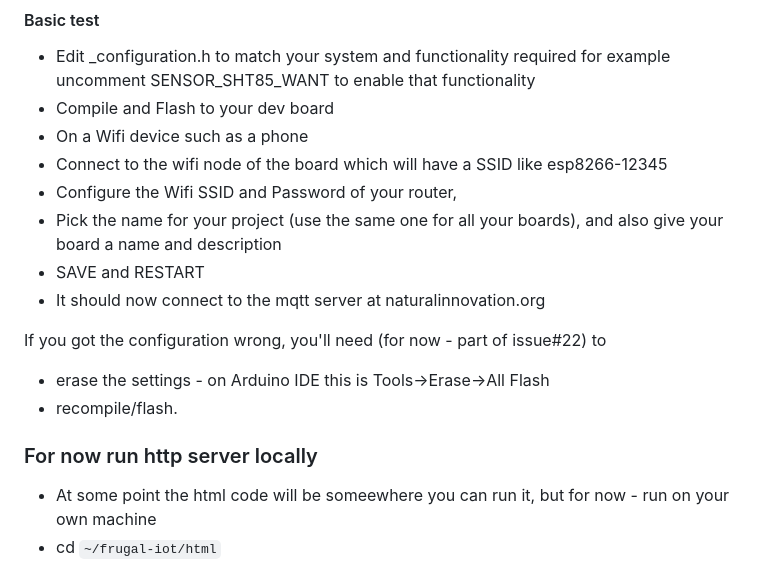
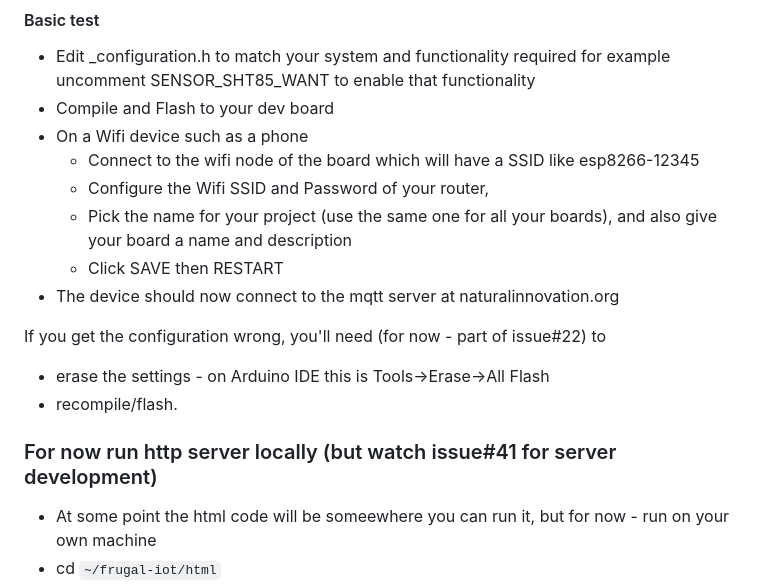
Before and after one commit to mitra42/frugal-iot, a Markdown page: README.md, the part around the change. Rendered like a GitHub page.

Commit message:
Minor doc changes to README

```diff
--- a/README.md
+++ b/README.md
@@ -65,17 +65,17 @@ I've also tested on a Lolin C3 Pico (ESP32-C3), but do not test every git push o
 * Edit _configuration.h to match your system and functionality required for example uncomment SENSOR_SHT85_WANT to enable that functionality
 * Compile and Flash to your dev board
 * On a Wifi device such as a phone
-* Connect to the wifi node of the board which will have a SSID like esp8266-12345
-* Configure the Wifi SSID and Password of your router,
-* Pick the name for your project (use the same one for all your boards), and also give your board a name and description
-* SAVE and RESTART
-* It should now connect to the mqtt server at naturalinnovation.org
+  * Connect to the wifi node of the board which will have a SSID like esp8266-12345
+  * Configure the Wifi SSID and Password of your router,
+  * Pick the name for your project (use the same one for all your boards), and also give your board a name and description
+  * Click SAVE then RESTART
+* The device should now connect to the mqtt server at naturalinnovation.org
 
-If you got the configuration wrong, you'll need (for now - part of issue#22) to
+If you get the configuration wrong, you'll need (for now - part of issue#22) to
 * erase the settings - on Arduino IDE this is Tools->Erase->All Flash
 * recompile/flash.
 
-### For now run http server locally
+### For now run http server locally (but watch issue#41 for server development)
 * At some point the html code will be someewhere you can run it, but for now - run on your own machine
 * cd `~/frugal-iot/html`
 * edit index.html so that it connects to your project (as configured on your board)
```
